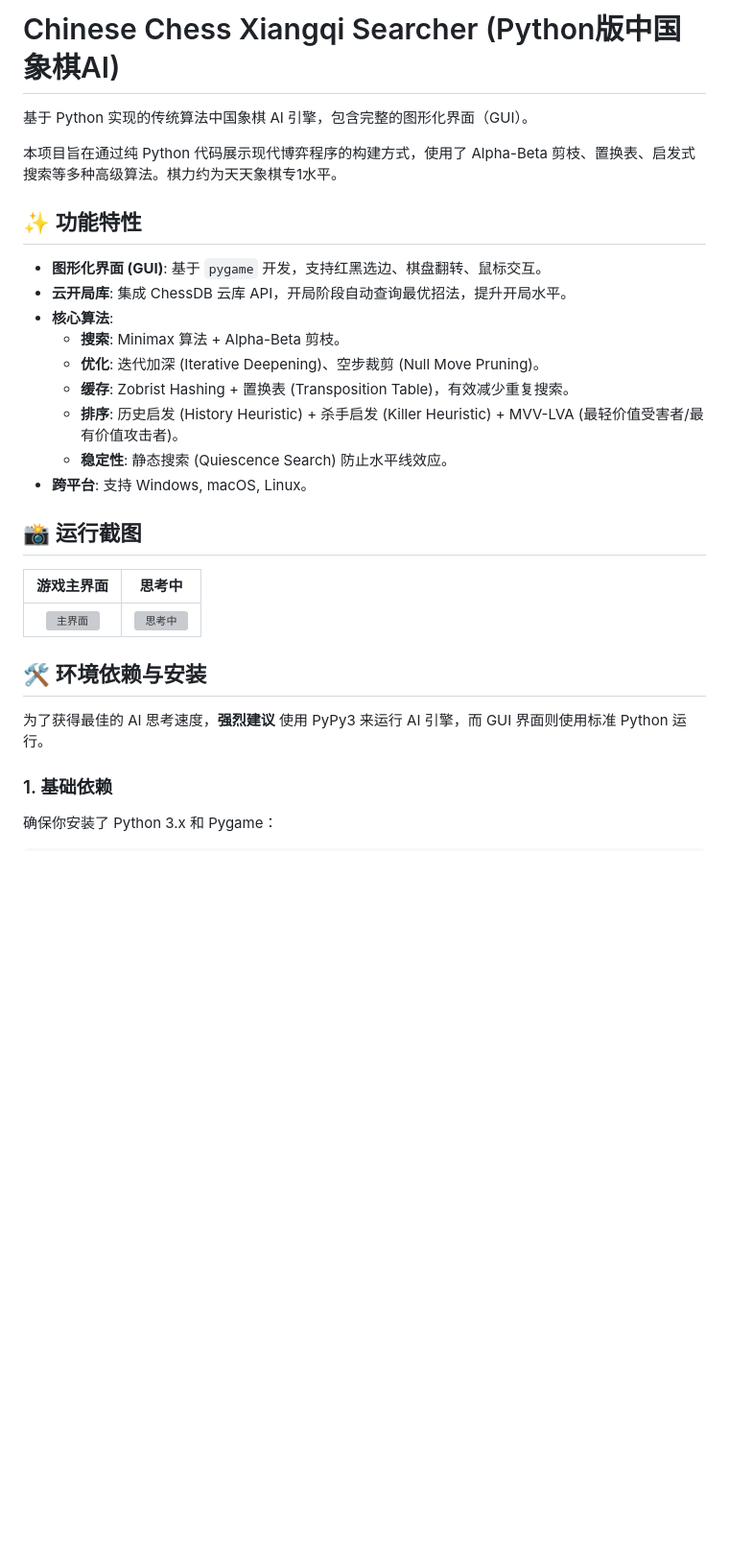
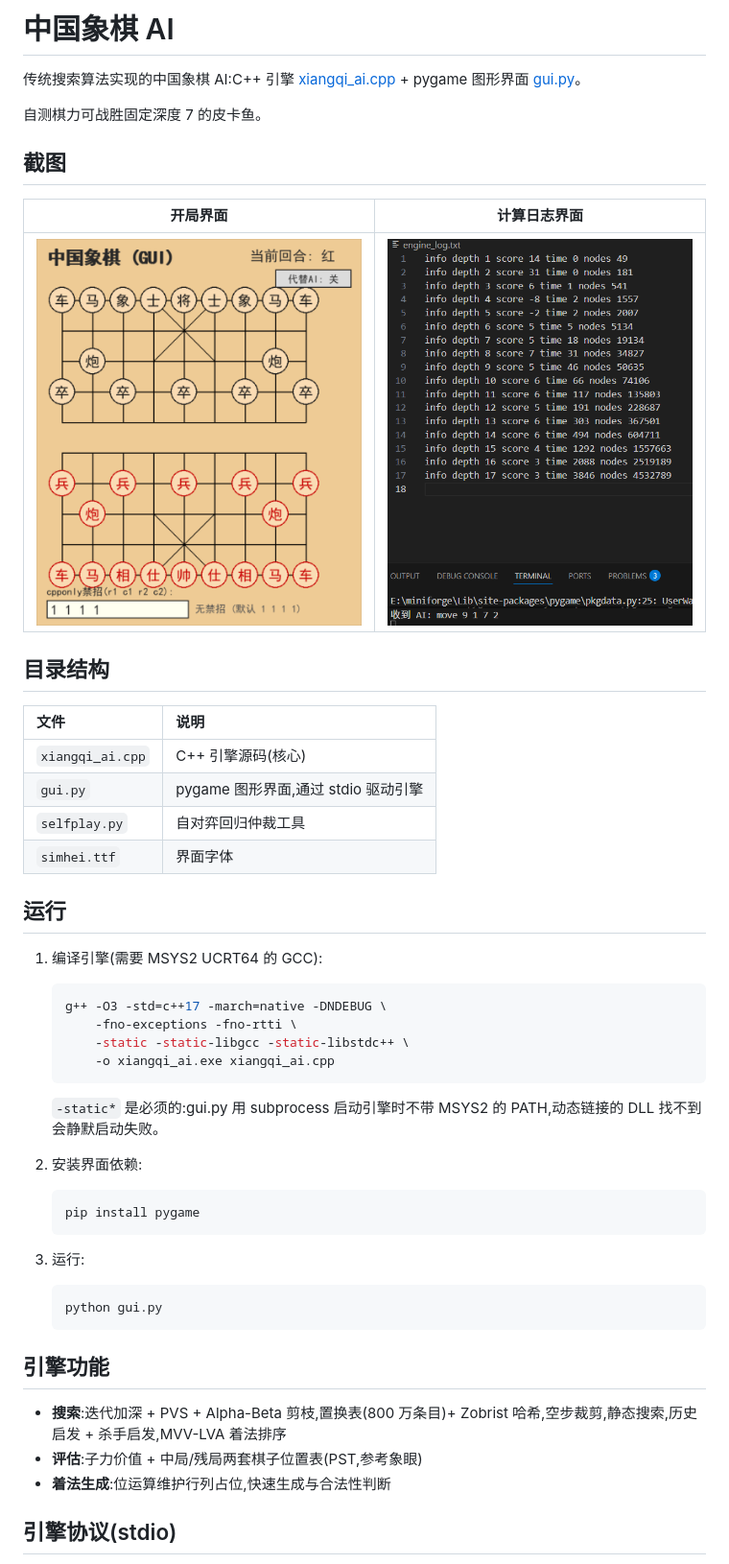
Before and after one commit to childofcuriosity/chinese-chess-xiangqi-searcher, a Markdown page: README.md, the part around the change printed below. Shown: that part at 96% size. Drawn GitHub-style; pictures changed too: 开局界面.png (added), 计算日志界面.png (added); blank space fills up the shorter version; grey boxes are pictures that could not be loaded.

Commit message:
重写README:描述cpp引擎项目,加入开局/计算日志界面截图

````diff
--- a/README.md
+++ b/README.md
@@ -1,30 +1,54 @@
-# Chinese Chess Xiangqi Searcher (Python版中国象棋AI)
+# 中国象棋 AI
 
-基于 Python 实现的传统算法中国象棋 AI 引擎，包含完整的图形化界面（GUI）。
+传统搜索算法实现的中国象棋 AI:C++ 引擎 [xiangqi_ai.cpp](xiangqi_ai.cpp) + pygame 图形界面 [gui.py](gui.py)。
 
-本项目旨在通过纯 Python 代码展示现代博弈程序的构建方式，使用了 Alpha-Beta 剪枝、置换表、启发式搜索等多种高级算法。棋力约为天天象棋专1水平。
+自测棋力可战胜固定深度 7 的皮卡鱼。
 
-## ✨ 功能特性
+## 截图
 
-*   **图形化界面 (GUI)**: 基于 `pygame` 开发，支持红黑选边、棋盘翻转、鼠标交互。
-*   **云开局库**: 集成 ChessDB 云库 API，开局阶段自动查询最优招法，提升开局水平。
-*   **核心算法**:
-    *   **搜索**: Minimax 算法 + Alpha-Beta 剪枝。
-    *   **优化**: 迭代加深 (Iterative Deepening)、空步裁剪 (Null Move Pruning)。
-    *   **缓存**: Zobrist Hashing + 置换表 (Transposition Table)，有效减少重复搜索。
-    *   **排序**: 历史启发 (History Heuristic) + 杀手启发 (Killer Heuristic) + MVV-LVA (最轻价值受害者/最有价值攻击者)。
-    *   **稳定性**: 静态搜索 (Quiescence Search) 防止水平线效应。
-*   **跨平台**: 支持 Windows, macOS, Linux。
+| 开局界面 | 计算日志界面 |
+| :---: | :---: |
+| ![开局界面](开局界面.png) | ![计算日志界面](计算日志界面.png) |
 
-## 📸 运行截图
+## 目录结构
 
-| 游戏主界面 | 思考中 |
-| :---: | :---: |
-| ![主界面](捕获.PNG) | ![思考中](捕获-1.PNG) |
+| 文件 | 说明 |
+| :--- | :--- |
+| `xiangqi_ai.cpp` | C++ 引擎源码(核心) |
+| `gui.py` | pygame 图形界面,通过 stdio 驱动引擎 |
+| `selfplay.py` | 自对弈回归仲裁工具 |
+| `simhei.ttf` | 界面字体 |
 
-## 🛠️ 环境依赖与安装
+## 运行
 
-为了获得最佳的 AI 思考速度，**强烈建议** 使用 PyPy3 来运行 AI 引擎，而 GUI 界面则使用标准 Python 运行。
+1. 编译引擎(需要 MSYS2 UCRT64 的 GCC):
 
-### 1. 基础依赖
-确保你安装了 Python 3.x 和 Pygame：
+   ```bash
+   g++ -O3 -std=c++17 -march=native -DNDEBUG \
+       -fno-exceptions -fno-rtti \
+       -static -static-libgcc -static-libstdc++ \
+       -o xiangqi_ai.exe xiangqi_ai.cpp
+   ```
+
+   `-static*` 是必须的:gui.py 用 subprocess 启动引擎时不带 MSYS2 的 PATH,动态链接的 DLL 找不到会静默启动失败。
+
+2. 安装界面依赖:
+
+   ```bash
+   pip install pygame
+   ```
+
+3. 运行:
+
+   ```bash
+   python gui.py
+   ```
+
+## 引擎功能
+
+- **搜索**:迭代加深 + PVS + Alpha-Beta 剪枝,置换表(800 万条目)+ Zobrist 哈希,空步裁剪,静态搜索,历史启发 + 杀手启发,MVV-LVA 着法排序
+- **评估**:子力价值 + 中局/残局两套棋子位置表(PST,参考象眼)
+- **着法生成**:位运算维护行列占位,快速生成与合法性判断
+
+## 引擎协议(stdio)
+
````
Also changed, not shown: other parts of README.md (+17 -47 lines), 1 other file.
